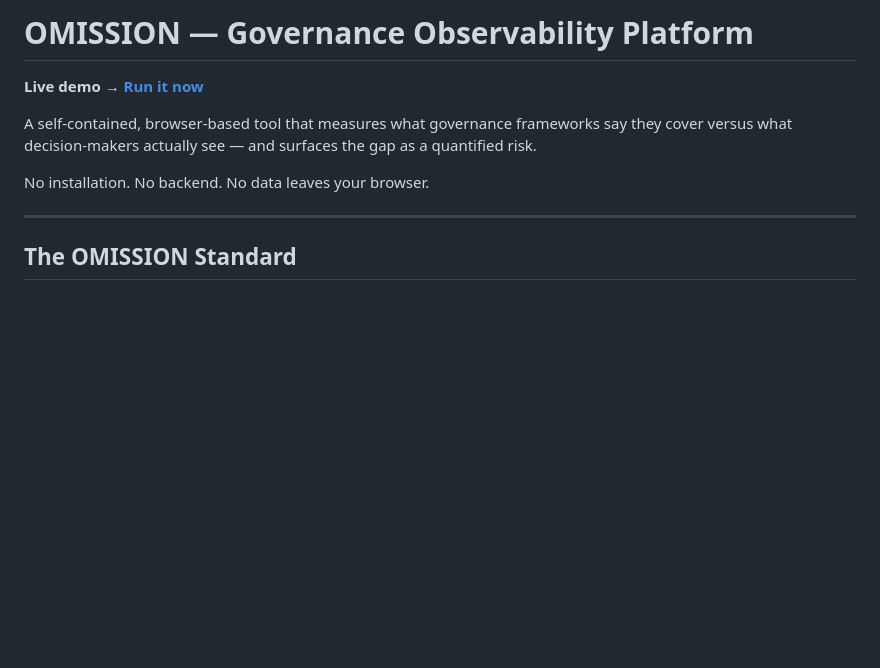
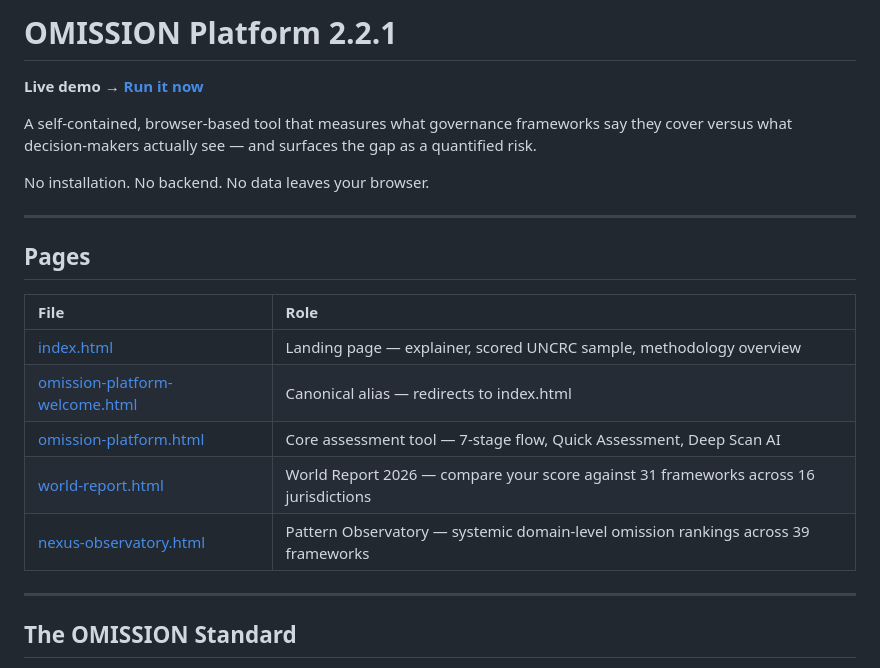
Before and after one commit to sbouel72/omission-platform, a Markdown page: README.md, the part around one of its changes. GitHub-like rendering; blank space fills up the shorter version.

```diff
--- a/README.md
+++ b/README.md
@@ -1,2 +1,2 @@
-# OMISSION — Governance Observability Platform
+# OMISSION Platform 2.2.1
 
@@ -5,6 +5,18 @@
 A self-contained, browser-based tool that measures what governance frameworks say they cover versus what decision-makers actually see — and surfaces the gap as a quantified risk.
 
 No installation. No backend. No data leaves your browser.
+
+---
+
+## Pages
+
+| File | Role |
+| :--- | :--- |
+| [index.html](https://github.com/sbouel72/omission-platform/blob/main/index.html) | Landing page — explainer, scored UNCRC sample, methodology overview |
+| [omission-platform-welcome.html](https://github.com/sbouel72/omission-platform/blob/main/omission-platform-welcome.html) | Canonical alias — redirects to index.html |
+| [omission-platform.html](https://github.com/sbouel72/omission-platform/blob/main/omission-platform.html) | Core assessment tool — 7-stage flow, Quick Assessment, Deep Scan AI |
+| [world-report.html](https://github.com/sbouel72/omission-platform/blob/main/world-report.html) | World Report 2026 — compare your score against 31 frameworks across 16 jurisdictions |
+| [nexus-observatory.html](https://github.com/sbouel72/omission-platform/blob/main/nexus-observatory.html) | Pattern Observatory — systemic domain-level omission rankings across 39 frameworks |
 
 ---
 
```
Also changed, not shown: other parts of README.md (+1 -1 lines).
